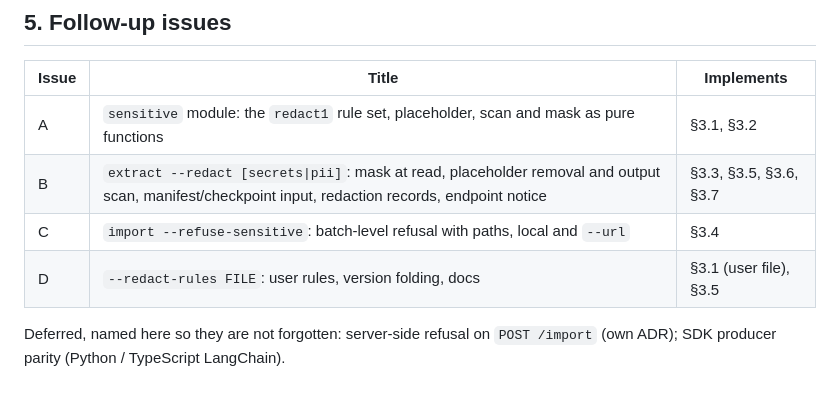
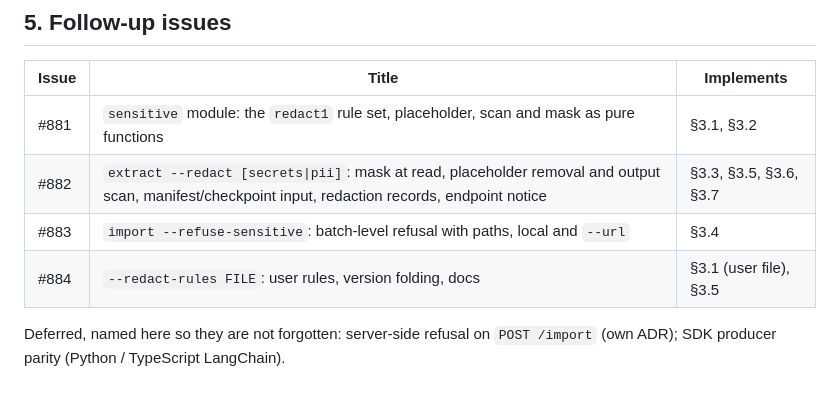
Before and after one commit to t0k0sh1/taguru, a Markdown page: adr/0038-sensitive-content-gate.md, the part around the change. GitHub-like rendering.

Commit message:
adr: 0038 sensitive-content gate — redact before the model, refuse at import (#809)
Claude-Session: https://claude.ai/code/session_012toJjr8Wtg89hNW4kY1W4j

```diff
--- a/adr/0038-sensitive-content-gate.md
+++ b/adr/0038-sensitive-content-gate.md
@@ -272,10 +272,10 @@ model has been told exactly once where the text goes.
 
 | Issue | Title | Implements |
 |---|---|---|
-| A | `sensitive` module: the `redact1` rule set, placeholder, scan and mask as pure functions | §3.1, §3.2 |
-| B | `extract --redact [secrets\|pii]`: mask at read, placeholder removal and output scan, manifest/checkpoint input, redaction records, endpoint notice | §3.3, §3.5, §3.6, §3.7 |
-| C | `import --refuse-sensitive`: batch-level refusal with paths, local and `--url` | §3.4 |
-| D | `--redact-rules FILE`: user rules, version folding, docs | §3.1 (user file), §3.5 |
+| #881 | `sensitive` module: the `redact1` rule set, placeholder, scan and mask as pure functions | §3.1, §3.2 |
+| #882 | `extract --redact [secrets\|pii]`: mask at read, placeholder removal and output scan, manifest/checkpoint input, redaction records, endpoint notice | §3.3, §3.5, §3.6, §3.7 |
+| #883 | `import --refuse-sensitive`: batch-level refusal with paths, local and `--url` | §3.4 |
+| #884 | `--redact-rules FILE`: user rules, version folding, docs | §3.1 (user file), §3.5 |
 
 Deferred, named here so they are not forgotten: server-side refusal
 on `POST /import` (own ADR); SDK producer parity (Python / TypeScript
```
